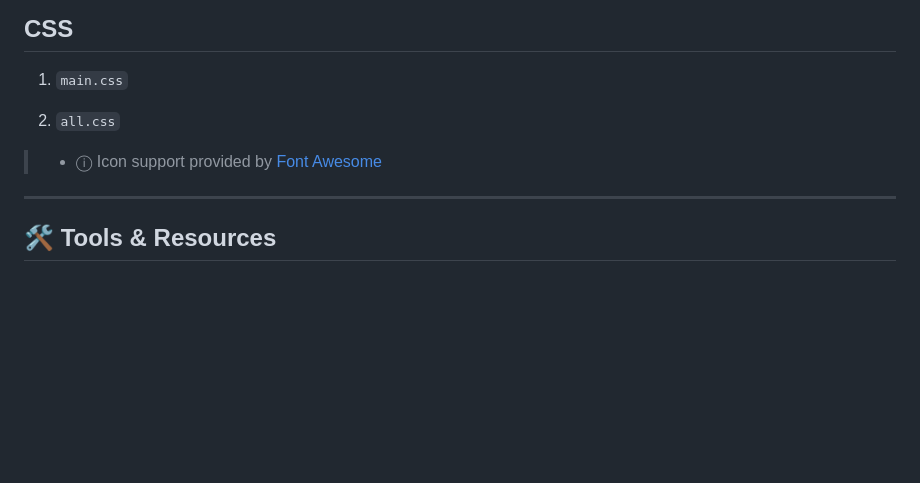
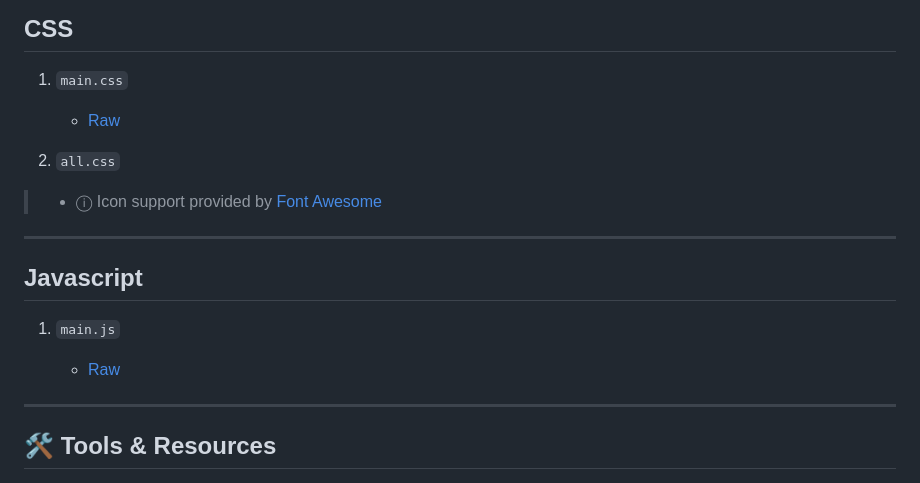
Before and after one commit to robert-warneke/robert-warneke.github.io, a Markdown page: README.md, the part around the change. Drawn GitHub-style; blank space fills up the shorter version.

```diff
--- a/README.md
+++ b/README.md
@@ -33,9 +33,19 @@ View repository at [github.com/robert-warneke/robert-warneke.github.io](https://
 ## CSS
 
 1. `main.css`
+    - [Raw](#)
 
 2. `all.css`
 > - &#9432; Icon support provided by [Font Awesome](https://fontawesome.com)
+
+---
+
+## Javascript
+
+1. `main.js`
+
+    - [Raw](#)
+
 ---
 
 ## 🛠️ Tools & Resources
```
